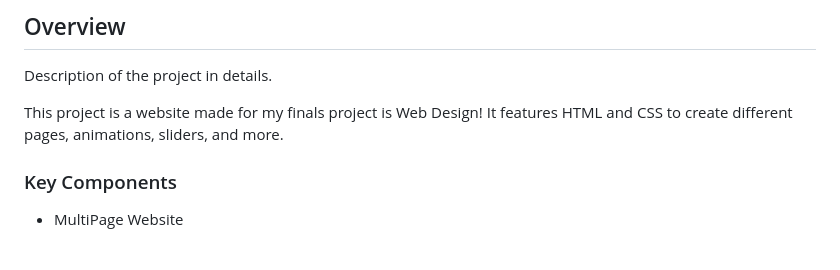
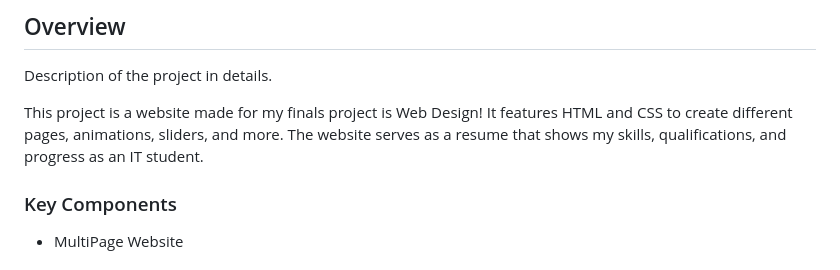
Before and after one commit to Jeneggs/WD-Berris-Finals, a Markdown page: readme.md, the part around the change. GitHub-like rendering.

Commit message:
refactor(README): added details to project description

```diff
--- a/readme.md
+++ b/readme.md
@@ -59,7 +59,7 @@
 <!-- The following are just sample -->
 Description of the project in details.
 
-This project is a website made for my finals project is Web Design! It features HTML and CSS to create different pages, animations, sliders, and more.
+This project is a website made for my finals project is Web Design! It features HTML and CSS to create different pages, animations, sliders, and more. The website serves as a resume that shows my skills, qualifications, and progress as an IT student.
 
 
 ### Key Components
```
